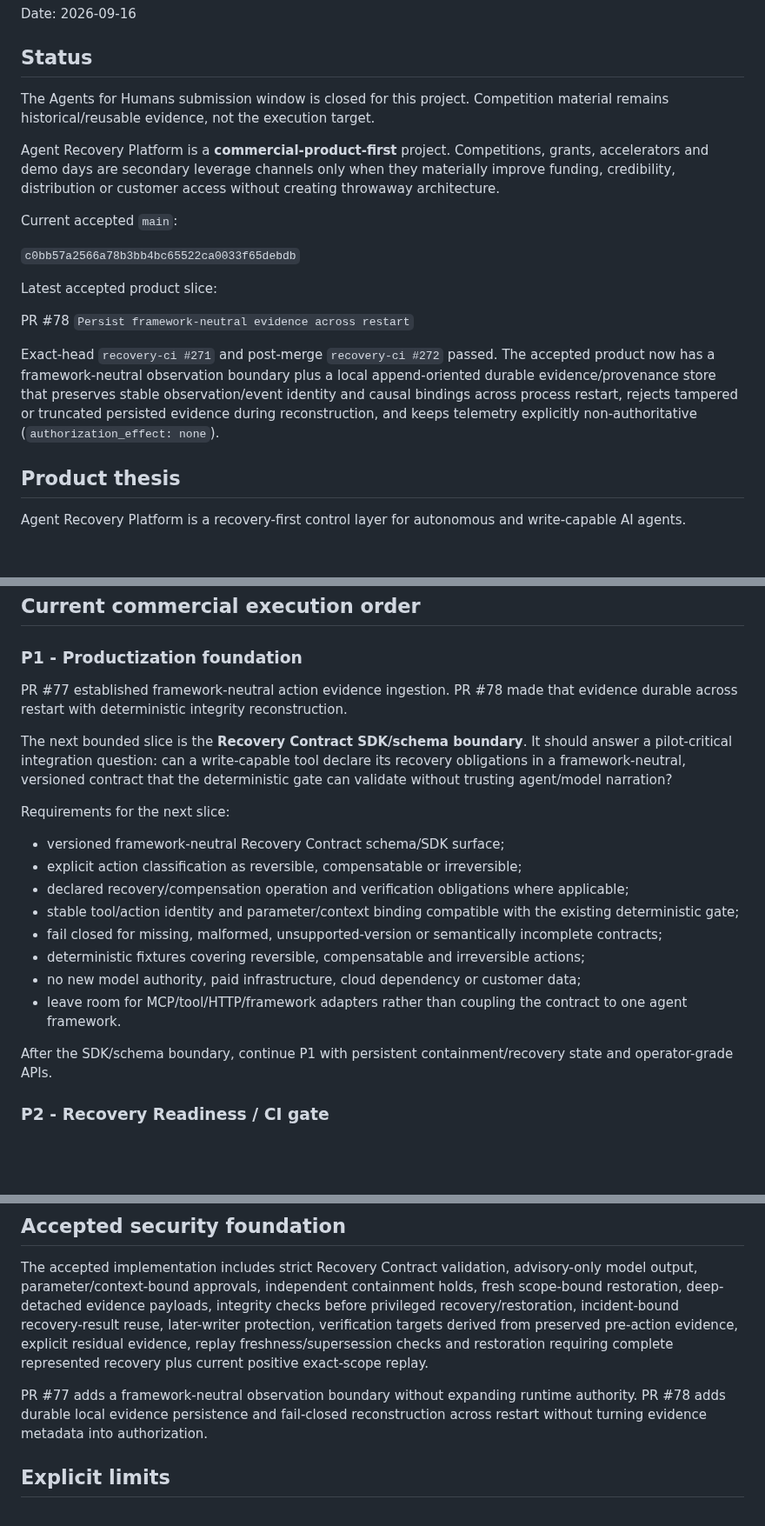
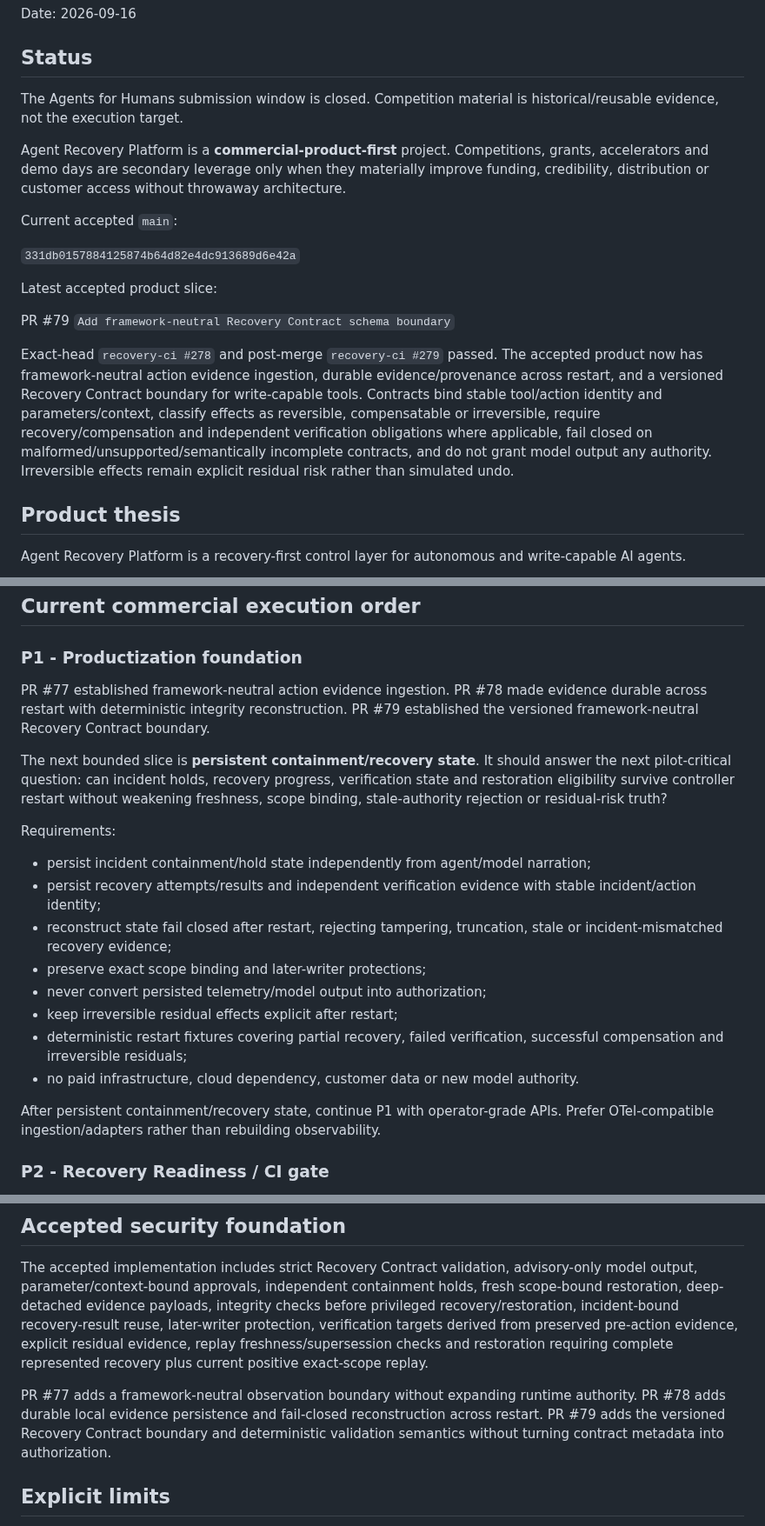
Before and after one commit to tomat60/agent-recovery-platform, a Markdown page: docs/PROJECT_CURRENT_STATE.md, 3 parts joined by grey strips. Shown at 87% size. Drawn GitHub-style; blank space fills up the shorter version.

Commit message:
Reconcile current state after Recovery Contract merge

```diff
--- a/docs/PROJECT_CURRENT_STATE.md
+++ b/docs/PROJECT_CURRENT_STATE.md
@@ -4,19 +4,19 @@ Date: 2026-09-16
 
 ## Status
 
-The Agents for Humans submission window is closed for this project. Competition material remains historical/reusable evidence, not the execution target.
+The Agents for Humans submission window is closed. Competition material is historical/reusable evidence, not the execution target.
 
-Agent Recovery Platform is a **commercial-product-first** project. Competitions, grants, accelerators and demo days are secondary leverage channels only when they materially improve funding, credibility, distribution or customer access without creating throwaway architecture.
+Agent Recovery Platform is a **commercial-product-first** project. Competitions, grants, accelerators and demo days are secondary leverage only when they materially improve funding, credibility, distribution or customer access without throwaway architecture.
 
 Current accepted `main`:
 
-`c0bb57a2566a78b3bb4bc65522ca0033f65debdb`
+`331db0157884125874b64d82e4dc913689d6e42a`
 
 Latest accepted product slice:
 
-PR #78 `Persist framework-neutral evidence across restart`
+PR #79 `Add framework-neutral Recovery Contract schema boundary`
 
-Exact-head `recovery-ci #271` and post-merge `recovery-ci #272` passed. The accepted product now has a framework-neutral observation boundary plus a local append-oriented durable evidence/provenance store that preserves stable observation/event identity and causal bindings across process restart, rejects tampered or truncated persisted evidence during reconstruction, and keeps telemetry explicitly non-authoritative (`authorization_effect: none`).
+Exact-head `recovery-ci #278` and post-merge `recovery-ci #279` passed. The accepted product now has framework-neutral action evidence ingestion, durable evidence/provenance across restart, and a versioned Recovery Contract boundary for write-capable tools. Contracts bind stable tool/action identity and parameters/context, classify effects as reversible, compensatable or irreversible, require recovery/compensation and independent verification obligations where applicable, fail closed on malformed/unsupported/semantically incomplete contracts, and do not grant model output any authority. Irreversible effects remain explicit residual risk rather than simulated undo.
 
 ## Product thesis
 
@@ -54,22 +54,22 @@ Assume observability, runtime-security and resilience vendors will add tracing,
 
 ### P1 - Productization foundation
 
-PR #77 established framework-neutral action evidence ingestion. PR #78 made that evidence durable across restart with deterministic integrity reconstruction.
+PR #77 established framework-neutral action evidence ingestion. PR #78 made evidence durable across restart with deterministic integrity reconstruction. PR #79 established the versioned framework-neutral Recovery Contract boundary.
 
-The next bounded slice is the **Recovery Contract SDK/schema boundary**. It should answer a pilot-critical integration question: can a write-capable tool declare its recovery obligations in a framework-neutral, versioned contract that the deterministic gate can validate without trusting agent/model narration?
+The next bounded slice is **persistent containment/recovery state**. It should answer the next pilot-critical question: can incident holds, recovery progress, verification state and restoration eligibility survive controller restart without weakening freshness, scope binding, stale-authority rejection or residual-risk truth?
 
-Requirements for the next slice:
+Requirements:
 
-- versioned framework-neutral Recovery Contract schema/SDK surface;
-- explicit action classification as reversible, compensatable or irreversible;
-- declared recovery/compensation operation and verification obligations where applicable;
-- stable tool/action identity and parameter/context binding compatible with the existing deterministic gate;
-- fail closed for missing, malformed, unsupported-version or semantically incomplete contracts;
-- deterministic fixtures covering reversible, compensatable and irreversible actions;
-- no new model authority, paid infrastructure, cloud dependency or customer data;
-- leave room for MCP/tool/HTTP/framework adapters rather than coupling the contract to one agent framework.
+- persist incident containment/hold state independently from agent/model narration;
+- persist recovery attempts/results and independent verification evidence with stable incident/action identity;
+- reconstruct state fail closed after restart, rejecting tampering, truncation, stale or incident-mismatched recovery evidence;
+- preserve exact scope binding and later-writer protections;
+- never convert persisted telemetry/model output into authorization;
+- keep irreversible residual effects explicit after restart;
+- deterministic restart fixtures covering partial recovery, failed verification, successful compensation and irreversible residuals;
+- no paid infrastructure, cloud dependency, customer data or new model authority.
 
-After the SDK/schema boundary, continue P1 with persistent containment/recovery state and operator-grade APIs.
+After persistent containment/recovery state, continue P1 with operator-grade APIs. Prefer OTel-compatible ingestion/adapters rather than rebuilding observability.
 
 ### P2 - Recovery Readiness / CI gate
 
@@ -95,7 +95,7 @@ Before broad SaaS work, seek willingness-to-pay evidence. Target roughly 10 qual
 
 The accepted implementation includes strict Recovery Contract validation, advisory-only model output, parameter/context-bound approvals, independent containment holds, fresh scope-bound restoration, deep-detached evidence payloads, integrity checks before privileged recovery/restoration, incident-bound recovery-result reuse, later-writer protection, verification targets derived from preserved pre-action evidence, explicit residual evidence, replay freshness/supersession checks and restoration requiring complete represented recovery plus current positive exact-scope replay.
 
-PR #77 adds a framework-neutral observation boundary without expanding runtime authority. PR #78 adds durable local evidence persistence and fail-closed reconstruction across restart without turning evidence metadata into authorization.
+PR #77 adds a framework-neutral observation boundary without expanding runtime authority. PR #78 adds durable local evidence persistence and fail-closed reconstruction across restart. PR #79 adds the versioned Recovery Contract boundary and deterministic validation semantics without turning contract metadata into authorization.
 
 ## Explicit limits
 
```
